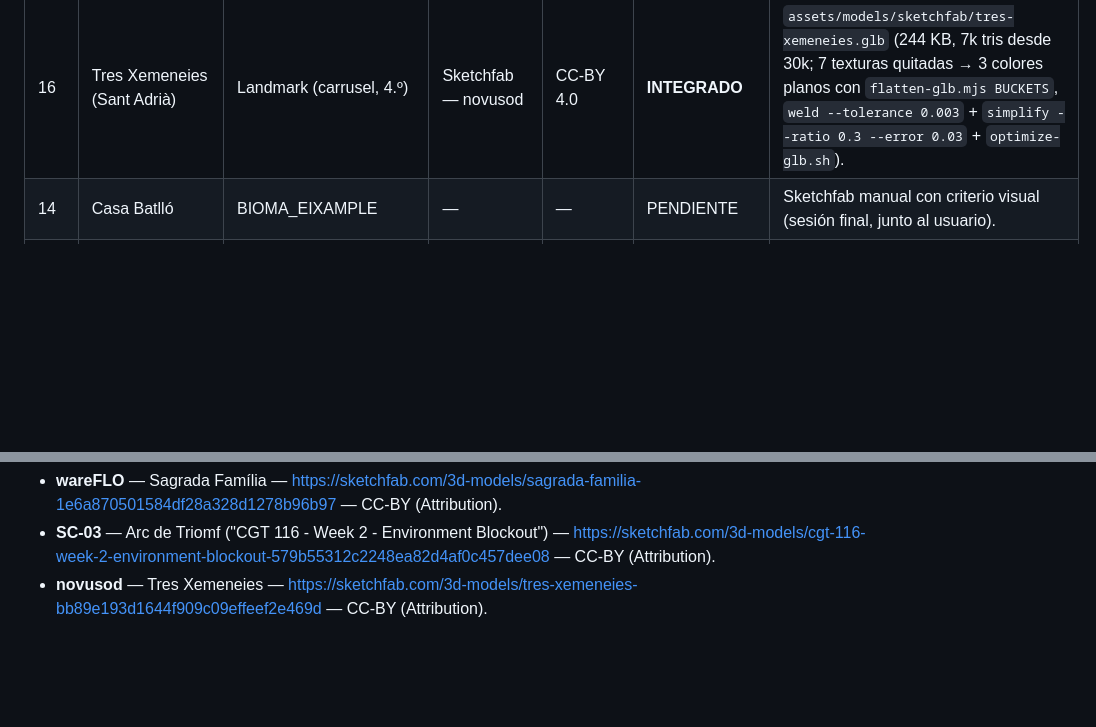
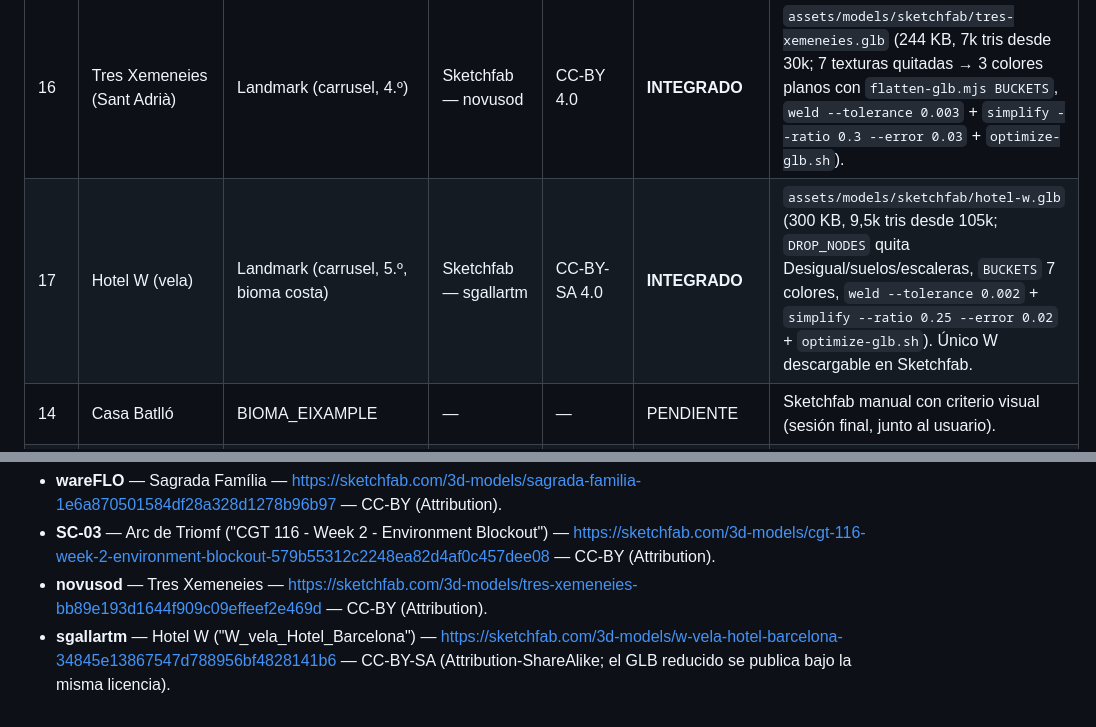
Before and after one commit to andycitorodri/hems-runner, a Markdown page: docs/A2_ASSETS.md, 2 parts joined by grey strips. Drawn GitHub-style; blank space fills up the shorter version.

Commit message:
docs: Hotel W real
Co-Authored-By: Claude <noreply@anthropic.com>

```diff
--- a/docs/A2_ASSETS.md
+++ b/docs/A2_ASSETS.md
@@ -150,6 +150,7 @@ Estados:
 | 14 | Camp Nou | Landmark | Sketchfab — Alvxrez | CC-BY 4.0 | **RETIRADO** (integrado y quitado el 16-sep: desde la calzada no se lee como estadio) | `assets/models/sketchfab/camp-nou.glb` (328 KB, 16k tris desde 52k; 63 materiales → 3 colores planos con `tools/node/flatten-glb.mjs BUCKETS`, placa de suelo quitada con `DROP_OUTSIDE`, `gltf-transform weld --tolerance 0.0077` + `simplify --ratio 0.1 --error 0.05` + `optimize-glb.sh`). Descarga manual del usuario. Modelos descartados: texturizados (88 materiales, escudo FC Barcelona), Andrej Sladič (364k caras). |
 | 15 | Arc de Triomf | Landmark (carrusel, 3.º) | Sketchfab — SC-03 | CC-BY 4.0 | **INTEGRADO** | `assets/models/sketchfab/arc-de-triomf.glb` (160 KB, 8,5k tris; blockout, un color ladrillo con `flatten-glb.mjs` + `optimize-glb.sh`). Descartado "Butterfly Arc De Triomf" (xurrc): sin descarga, 95,8k tris, 6 texturas. |
 | 16 | Tres Xemeneies (Sant Adrià) | Landmark (carrusel, 4.º) | Sketchfab — novusod | CC-BY 4.0 | **INTEGRADO** | `assets/models/sketchfab/tres-xemeneies.glb` (244 KB, 7k tris desde 30k; 7 texturas quitadas → 3 colores planos con `flatten-glb.mjs BUCKETS`, `weld --tolerance 0.003` + `simplify --ratio 0.3 --error 0.03` + `optimize-glb.sh`). |
+| 17 | Hotel W (vela) | Landmark (carrusel, 5.º, bioma costa) | Sketchfab — sgallartm | CC-BY-SA 4.0 | **INTEGRADO** | `assets/models/sketchfab/hotel-w.glb` (300 KB, 9,5k tris desde 105k; `DROP_NODES` quita Desigual/suelos/escaleras, `BUCKETS` 7 colores, `weld --tolerance 0.002` + `simplify --ratio 0.25 --error 0.02` + `optimize-glb.sh`). Único W descargable en Sketchfab. |
 | 14 | Casa Batlló | BIOMA_EIXAMPLE | — | — | PENDIENTE | Sketchfab manual con criterio visual (sesión final, junto al usuario). |
 | 15 | Edificio modernista 1 | BIOMA_EIXAMPLE | `Q-Build` (1ª) | CC0 | CANDIDATO | Base genérica; se "modernizará" con texturas custom (balcones, ocres) en A3. |
 | 16 | Edificio modernista 2 | BIOMA_EIXAMPLE | `Q-Build` | CC0 | CANDIDATO | Idem. |
@@ -250,3 +251,4 @@ Se compararon 4 candidatos Sketchfab (filtro CC-BY + CC0 + Downloadable):
 - **wareFLO** — Sagrada Família — https://sketchfab.com/3d-models/sagrada-familia-1e6a870501584df28a328d1278b96b97 — CC-BY (Attribution).
 - **SC-03** — Arc de Triomf ("CGT 116 - Week 2 - Environment Blockout") — https://sketchfab.com/3d-models/cgt-116-week-2-environment-blockout-579b55312c2248ea82d4af0c457dee08 — CC-BY (Attribution).
 - **novusod** — Tres Xemeneies — https://sketchfab.com/3d-models/tres-xemeneies-bb89e193d1644f909c09effeef2e469d — CC-BY (Attribution).
+- **sgallartm** — Hotel W ("W_vela_Hotel_Barcelona") — https://sketchfab.com/3d-models/w-vela-hotel-barcelona-34845e13867547d788956bf4828141b6 — CC-BY-SA (Attribution-ShareAlike; el GLB reducido se publica bajo la misma licencia).
```
Also changed, not shown: docs/PROJECT_STATE.md (+1 -0 lines).
